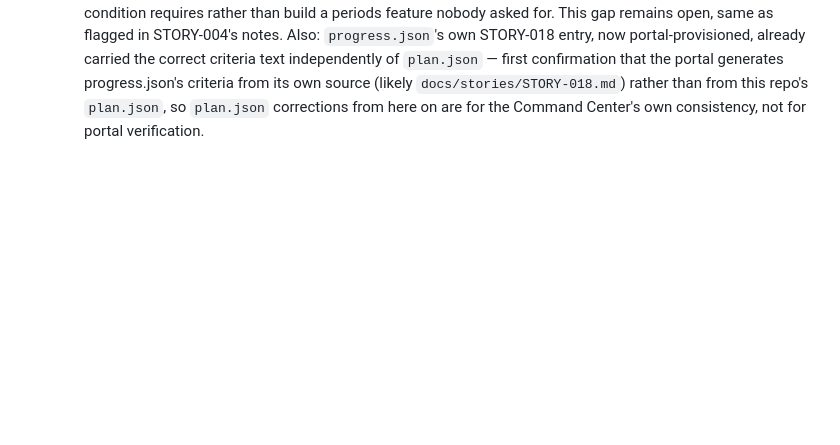
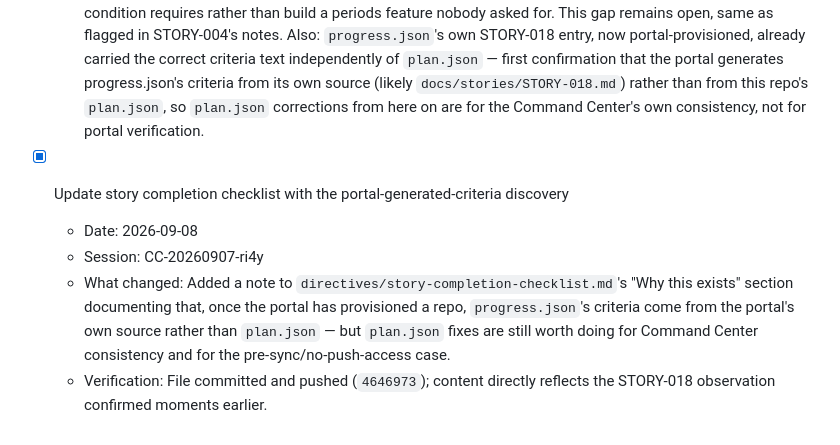
Before and after one commit to baidhani/Ledgerly-Smart-Accounting, a Markdown page: PROGRESS.md, the part around the change. Drawn GitHub-style; blank space fills up the shorter version.

Commit message:
PROGRESS.md: log the checklist directive update

```diff
--- a/PROGRESS.md
+++ b/PROGRESS.md
@@ -90,3 +90,9 @@
   - What changed: Flagged a real inconsistency in the brief itself first — its "Where this sits in the build" section listed STORY-016/017 (r4, multi-branch/import-export) as prerequisites, which don't exist yet and have nothing to do with balance validation; proceeded on the real dependency graph (STORY-002/003/004) instead of building around the mislisted ones. Found that balanced/unbalanced posting validation already existed from STORY-004 (`findPostingErrors`); the real gap was the Trust criterion — only successful postings were logged to the audit trail, so a rejected attempt (unbalanced, invalid account, nonexistent entry) left no trace at all. Added `logRejectedAttempt()` to `src/generalLedger.ts`, logging a `transaction_post_rejected` audit entry (with the specific reasons) before throwing either rejection error, while leaving the existing success-logging and idempotent-repost behavior (no duplicate entry on a harmless re-post) exactly as STORY-004 built it.
   - Verification: `tsc --noEmit` passes; a standalone script confirmed exactly 2 rejected-attempt audit rows (not-found, unbalanced) and exactly 1 posted-success row across a sequence of 4 calls including an idempotent re-post; `tests/generalLedger.test.ts` gained explicit assertions on both existing failure-path tests (checking the new audit rows) plus a new test directly proving both a success and a failure attempt are each logged; full suite — 29/29 passing, no regression (this also re-confirms STORY-004's exact-count audit assertions still hold with the new logging added).
   - Notes: **Scope decision made explicitly with the user, not assumed.** This story's failure-paths list names "closed accounting periods" and REQ-009 mentions period validation, but no period concept exists in this codebase and none of the 3 actual acceptance criteria test it — the user chose to keep scope to what the stop condition requires rather than build a periods feature nobody asked for. This gap remains open, same as flagged in STORY-004's notes. Also: `progress.json`'s own STORY-018 entry, now portal-provisioned, already carried the correct criteria text independently of `plan.json` — first confirmation that the portal generates progress.json's criteria from its own source (likely `docs/stories/STORY-018.md`) rather than from this repo's `plan.json`, so `plan.json` corrections from here on are for the Command Center's own consistency, not for portal verification.
+
+- [x] Update story completion checklist with the portal-generated-criteria discovery
+  - Date: 2026-09-08
+  - Session: CC-20260907-ri4y
+  - What changed: Added a note to `directives/story-completion-checklist.md`'s "Why this exists" section documenting that, once the portal has provisioned a repo, `progress.json`'s criteria come from the portal's own source rather than `plan.json` — but `plan.json` fixes are still worth doing for Command Center consistency and for the pre-sync/no-push-access case.
+  - Verification: File committed and pushed (`4646973`); content directly reflects the STORY-018 observation confirmed moments earlier.
```
